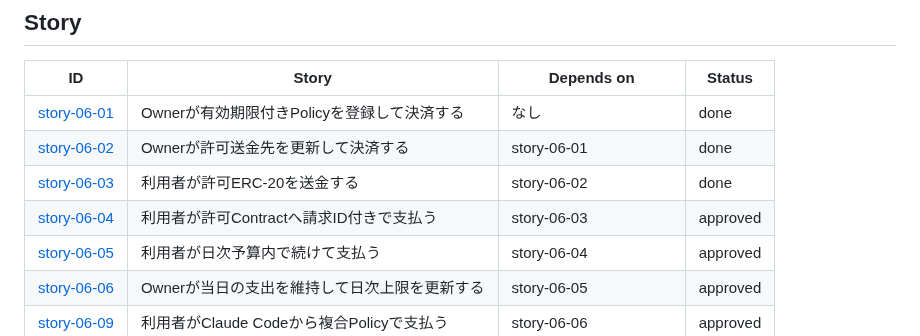
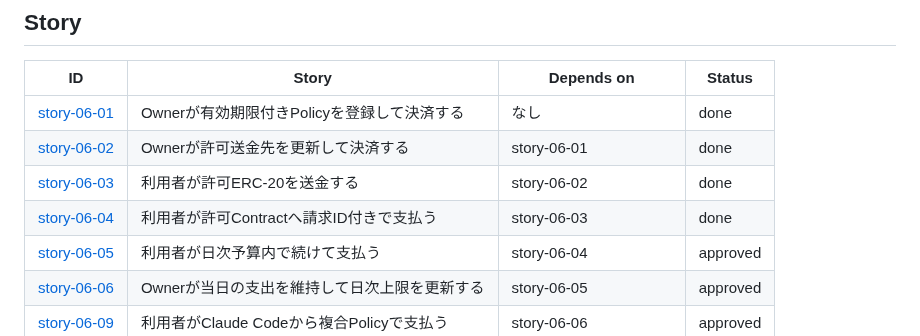
Before and after one commit to Komlock-lab/zk-policy-poc, a Markdown page: docs/epics/epic-06-multi-policy.md, the part around the change. GitHub-like rendering.

Commit message:
docs: complete story-06-04 after integrated verification

```diff
--- a/docs/epics/epic-06-multi-policy.md
+++ b/docs/epics/epic-06-multi-policy.md
@@ -103,7 +103,7 @@ AgentへPolicy本文、Owner Key、API Token、Proofを公開しない。MCPの
 | [story-06-01](../stories/epic-06/story-06-01-owner-registers-expiring-policy.md) | Ownerが有効期限付きPolicyを登録して決済する | なし | done |
 | [story-06-02](../stories/epic-06/story-06-02-owner-updates-recipient-allowlist.md) | Ownerが許可送金先を更新して決済する | story-06-01 | done |
 | [story-06-03](../stories/epic-06/story-06-03-user-pays-allowed-erc20.md) | 利用者が許可ERC-20を送金する | story-06-02 | done |
-| [story-06-04](../stories/epic-06/story-06-04-user-pays-allowed-contract.md) | 利用者が許可Contractへ請求ID付きで支払う | story-06-03 | approved |
+| [story-06-04](../stories/epic-06/story-06-04-user-pays-allowed-contract.md) | 利用者が許可Contractへ請求ID付きで支払う | story-06-03 | done |
 | [story-06-05](../stories/epic-06/story-06-05-user-pays-with-daily-budget.md) | 利用者が日次予算内で続けて支払う | story-06-04 | approved |
 | [story-06-06](../stories/epic-06/story-06-06-owner-updates-daily-budget.md) | Ownerが当日の支出を維持して日次上限を更新する | story-06-05 | approved |
 | [story-06-09](../stories/epic-06/story-06-09-user-pays-with-claude-code.md) | 利用者がClaude Codeから複合Policyで支払う | story-06-06 | approved |
```
Also changed, not shown: 1 other file.
